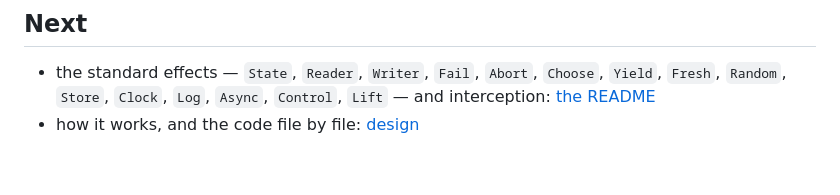
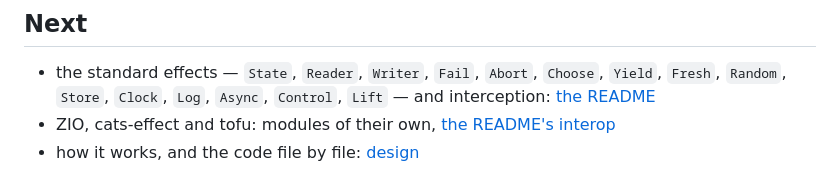
Before and after one commit to okay-effects/okay-scala, a Markdown page: docs/getting-started.md, the part around the change. Rendered like a GitHub page.

```diff
--- a/docs/getting-started.md
+++ b/docs/getting-started.md
@@ -92,4 +92,5 @@ result; put it inside, `Accounts.inMemory(...)(Fail.run(...))`, and the accounts
 
 - the standard effects — `State`, `Reader`, `Writer`, `Fail`, `Abort`, `Choose`, `Yield`, `Fresh`, `Random`,
   `Store`, `Clock`, `Log`, `Async`, `Control`, `Lift` — and interception: [the README](../README.md)
+- ZIO, cats-effect and tofu: modules of their own, [the README's interop](../README.md#interop-zio-cats-effect-tofu)
 - how it works, and the code file by file: [design](design.md)
```
Also changed, not shown: README.md (+35 -0 lines), docs/design.md (+3 -0 lines).
